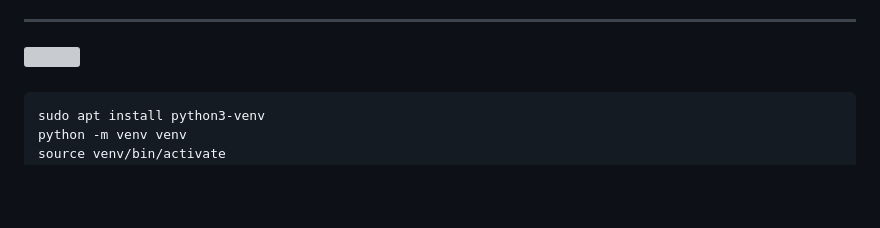
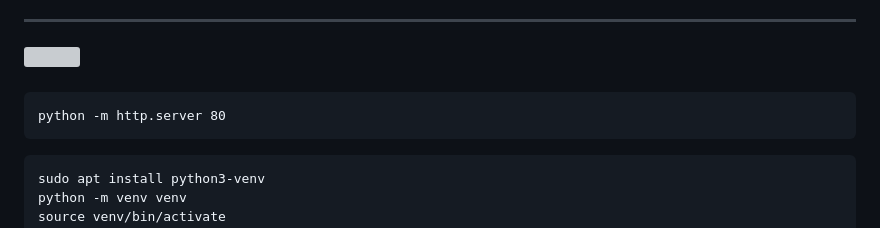
Before and after one commit to Jianfei-DinG/bash-notes, a Markdown page: 命令集.md, the part around the change. Drawn GitHub-style; folded sections open; blank space fills up the shorter version; grey boxes are pictures that could not be loaded.

````diff
--- a/命令集.md
+++ b/命令集.md
@@ -121,6 +121,9 @@ EOF
 <br>
 <br>
 
+```
+python -m http.server 80
+```
 ```
 sudo apt install python3-venv
 python -m venv venv
````
